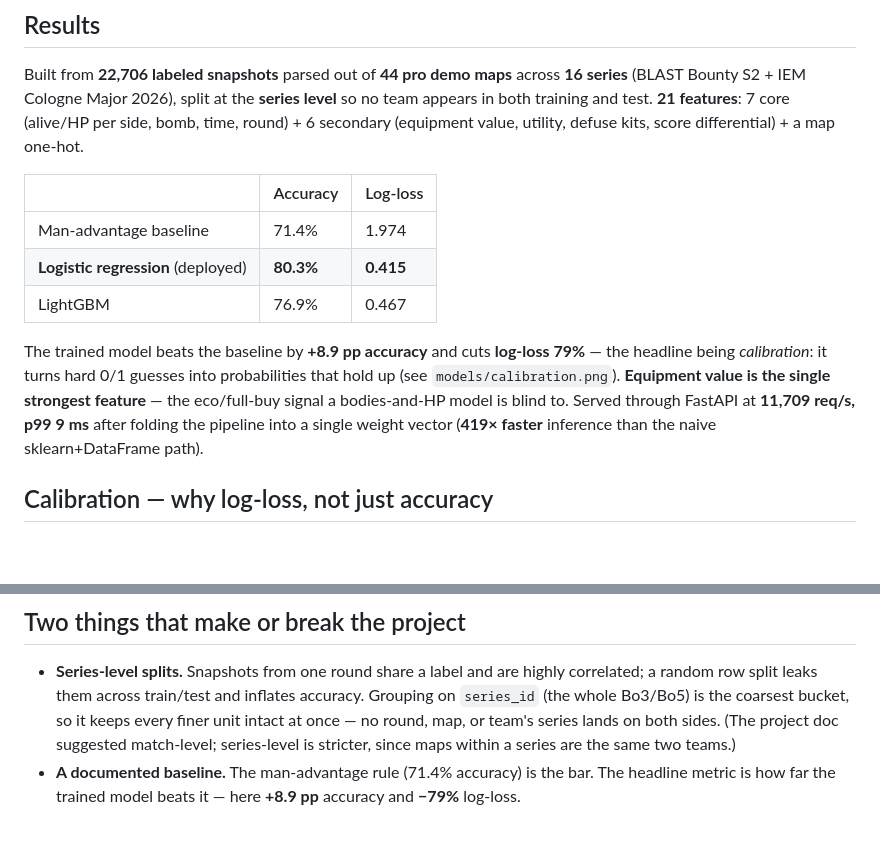
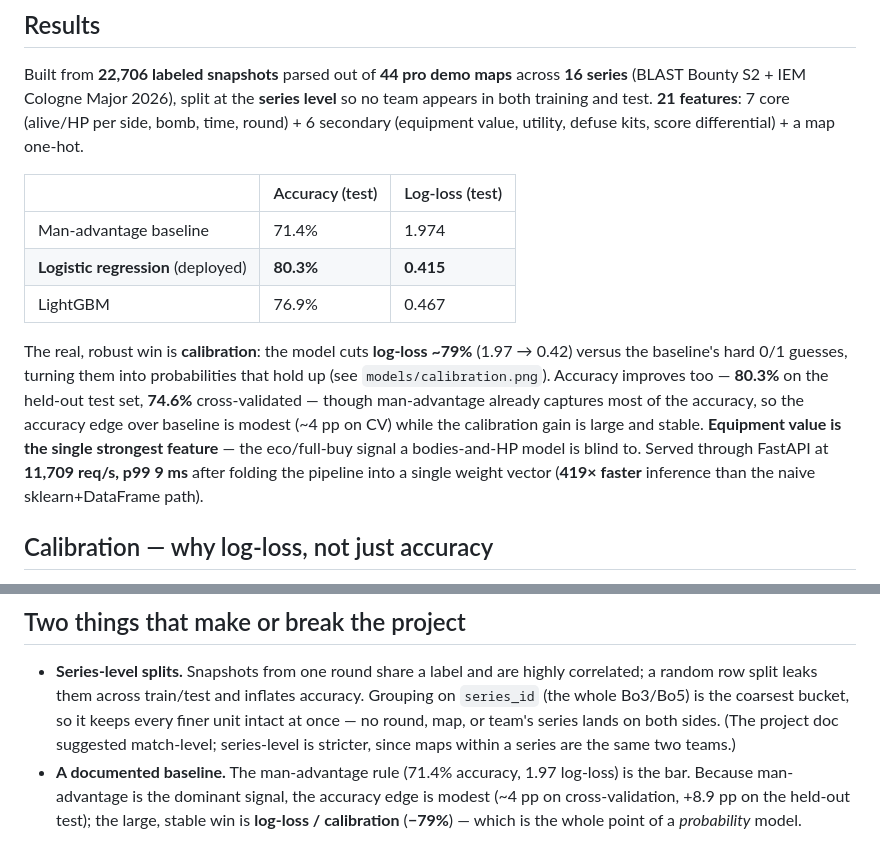
Before and after one commit to tomschelske/cs2-classification-model, a Markdown page: README.md, 2 parts joined by grey strips. Rendered like a GitHub page; blank space fills up the shorter version.

Commit message:
README: lead with calibration; report accuracy edge honestly (test vs CV)
The +8.9pp accuracy delta is the held-out test result; on cross-validation the
edge is ~4pp (baseline is stable ~71%, the test holdout was favorable). Reframe
the results and baseline sections to lead with the robust log-loss/calibration
win and quote accuracy with its CV figure.

Co-Authored-By: Claude Opus 4.8 <noreply@anthropic.com>

```diff
--- a/README.md
+++ b/README.md
@@ -21,19 +21,21 @@ level** so no team appears in both training and test. **21 features**: 7 core
 (alive/HP per side, bomb, time, round) + 6 secondary (equipment value, utility,
 defuse kits, score differential) + a map one-hot.
 
-| | Accuracy | Log-loss |
+| | Accuracy (test) | Log-loss (test) |
 |---|---|---|
 | Man-advantage baseline | 71.4% | 1.974 |
 | **Logistic regression** (deployed) | **80.3%** | **0.415** |
 | LightGBM | 76.9% | 0.467 |
 
-The trained model beats the baseline by **+8.9 pp accuracy** and cuts **log-loss
-79%** — the headline being *calibration*: it turns hard 0/1 guesses into
-probabilities that hold up (see `models/calibration.png`). **Equipment value is
-the single strongest feature** — the eco/full-buy signal a bodies-and-HP model is
-blind to. Served through FastAPI at **11,709 req/s, p99 9 ms** after folding the
-pipeline into a single weight vector (**419× faster** inference than the naive
-sklearn+DataFrame path).
+The real, robust win is **calibration**: the model cuts **log-loss ~79%** (1.97 →
+0.42) versus the baseline's hard 0/1 guesses, turning them into probabilities that
+hold up (see `models/calibration.png`). Accuracy improves too — **80.3%** on the
+held-out test set, **74.6%** cross-validated — though man-advantage already captures
+most of the accuracy, so the accuracy edge over baseline is modest (~4 pp on CV) while
+the calibration gain is large and stable. **Equipment value is the single strongest
+feature** — the eco/full-buy signal a bodies-and-HP model is blind to. Served through
+FastAPI at **11,709 req/s, p99 9 ms** after folding the pipeline into a single weight
+vector (**419× faster** inference than the naive sklearn+DataFrame path).
 
 ## Calibration — why log-loss, not just accuracy
 
@@ -132,6 +134,8 @@ python notebooks/phase5_interpret.py
   it keeps every finer unit intact at once — no round, map, or team's series lands
   on both sides. (The project doc suggested match-level; series-level is stricter,
   since maps within a series are the same two teams.)
-- **A documented baseline.** The man-advantage rule (71.4% accuracy) is the bar.
-  The headline metric is how far the trained model beats it — here **+8.9 pp**
-  accuracy and **−79%** log-loss.
+- **A documented baseline.** The man-advantage rule (71.4% accuracy, 1.97 log-loss)
+  is the bar. Because man-advantage is the dominant signal, the accuracy edge is
+  modest (~4 pp on cross-validation, +8.9 pp on the held-out test); the large, stable
+  win is **log-loss / calibration** (**−79%**) — which is the whole point of a
+  *probability* model.
```
